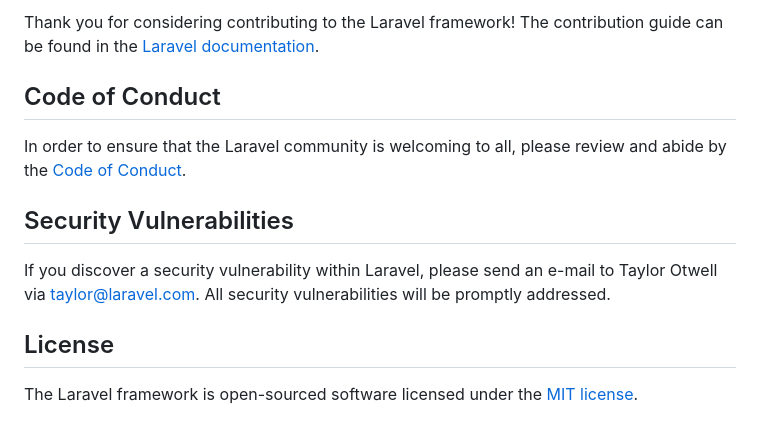
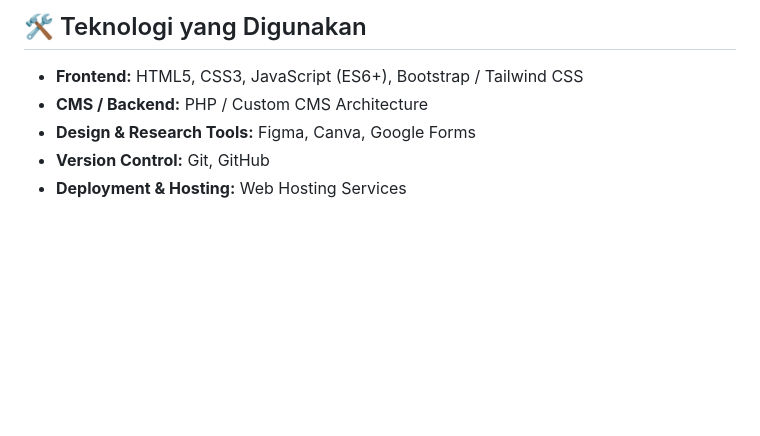
Before and after one commit to snowydestudio/project-web-snowy, a Markdown page: README.md, the part around one of its changes. GitHub-like rendering; blank space fills up the shorter version.

```diff
--- a/README.md
+++ b/README.md
@@ -45,14 +54,7 @@ Boost provides your agent 15+ tools and skills that help agents build Laravel ap
 
-Thank you for considering contributing to the Laravel framework! The contribution guide can be found in the [Laravel documentation](https://laravel.com/docs/contributions).
-
-## Code of Conduct
-
-In order to ensure that the Laravel community is welcoming to all, please review and abide by the [Code of Conduct](https://laravel.com/docs/contributions#code-of-conduct).
-
-## Security Vulnerabilities
-
-If you discover a security vulnerability within Laravel, please send an e-mail to Taylor Otwell via [taylor@laravel.com](mailto:taylor@laravel.com). All security vulnerabilities will be promptly addressed.
-
-## License
-
-The Laravel framework is open-sourced software licensed under the [MIT license](https://opensource.org/licenses/MIT).
+## 🛠️ Teknologi yang Digunakan
+* **Frontend:** HTML5, CSS3, JavaScript (ES6+), Bootstrap / Tailwind CSS
+* **CMS / Backend:** PHP / Custom CMS Architecture
+* **Design & Research Tools:** Figma, Canva, Google Forms
+* **Version Control:** Git, GitHub
+* **Deployment & Hosting:** Web Hosting Services
```
Also changed, not shown: other parts of README.md (+38 -29 lines).
